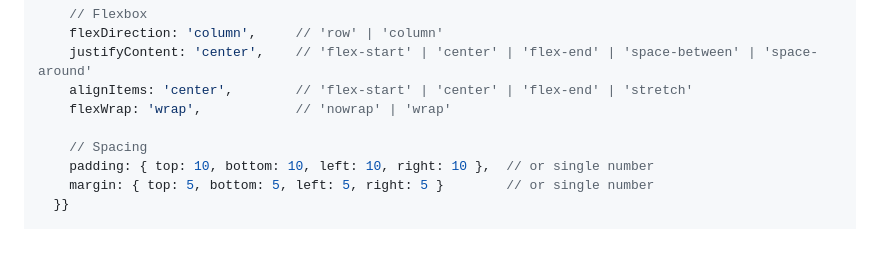
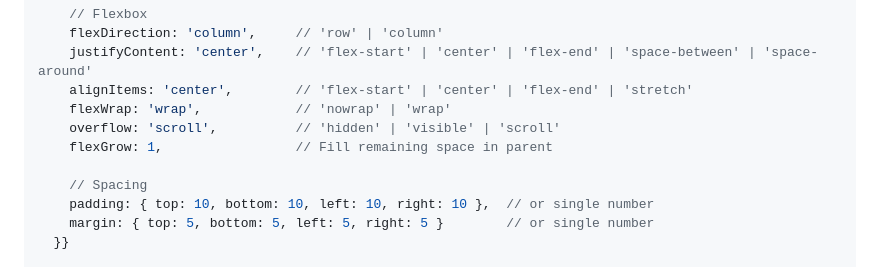
Before and after one commit to decentraland/sdk-skills, a Markdown page: build-ui/references/ui-components.md, the part around one of its changes. Drawn GitHub-style; blank space fills up the shorter version.

```diff
--- a/build-ui/references/ui-components.md
+++ b/build-ui/references/ui-components.md
@@ -38,6 +38,8 @@ Only call `ReactEcsRenderer.setUiRenderer()` once per scene. Combine all UI into
     justifyContent: 'center',    // 'flex-start' | 'center' | 'flex-end' | 'space-between' | 'space-around'
     alignItems: 'center',        // 'flex-start' | 'center' | 'flex-end' | 'stretch'
     flexWrap: 'wrap',            // 'nowrap' | 'wrap'
+    overflow: 'scroll',          // 'hidden' | 'visible' | 'scroll'
+    flexGrow: 1,                 // Fill remaining space in parent
 
     // Spacing
     padding: { top: 10, bottom: 10, left: 10, right: 10 },  // or single number
```
Also changed, not shown: other parts of build-ui/references/ui-components.md (+50 -0 lines), build-ui/SKILL.md (+2 -1 lines), build-ui/references/ui-patterns.md (+51 -0 lines).
